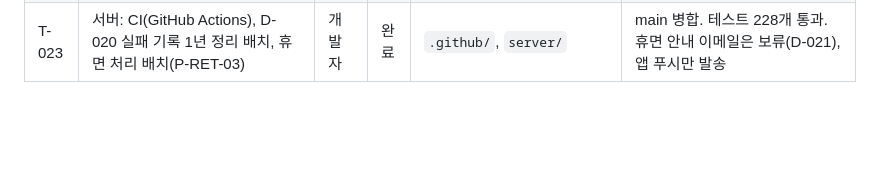
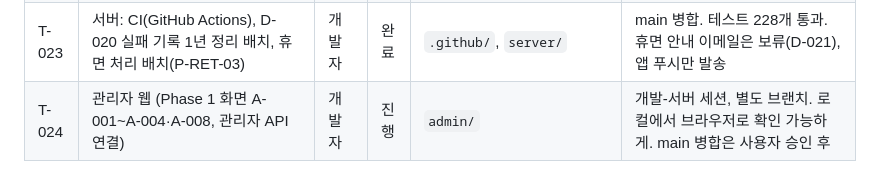
Before and after one commit to CHANOH5/runner, a Markdown page: docs/board.md, the part around the change. GitHub-like rendering; blank space fills up the shorter version.

Commit message:
docs: T-024 배정 (관리자 웹)
Co-Authored-By: Claude Opus 5.5 <noreply@anthropic.com>

```diff
--- a/docs/board.md
+++ b/docs/board.md
@@ -30,3 +30,4 @@
 | T-021 | 서버: 앱 남은 API (관심, 제보 등록, 홈 next-race·recommended, 프로필·알림 설정·기기·탈퇴, 예측 나머지) | 개발자 | 완료 | `server/` | main 병합. 테스트 202개 통과. 소셜 연결 해제 작업은 큐에만 쌓임 (워커 미구현) |
 | T-022 | 서버: 홈 next-race `missed` 제외, 소셜 연결 해제 워커 | 개발자 | 완료 | `server/` | main 병합. 테스트 218개 통과. 실제 해제는 카카오·Apple 키 발급 후 실계정 확인. 실패 기록 1년 정리 배치(D-020)는 다음 서버 작업에 포함 |
 | T-023 | 서버: CI(GitHub Actions), D-020 실패 기록 1년 정리 배치, 휴면 처리 배치(P-RET-03) | 개발자 | 완료 | `.github/`, `server/` | main 병합. 테스트 228개 통과. 휴면 안내 이메일은 보류(D-021), 앱 푸시만 발송 |
+| T-024 | 관리자 웹 (Phase 1 화면 A-001~A-004·A-008, 관리자 API 연결) | 개발자 | 진행 | `admin/` | 개발-서버 세션, 별도 브랜치. 로컬에서 브라우저로 확인 가능하게. main 병합은 사용자 승인 후 |
```
